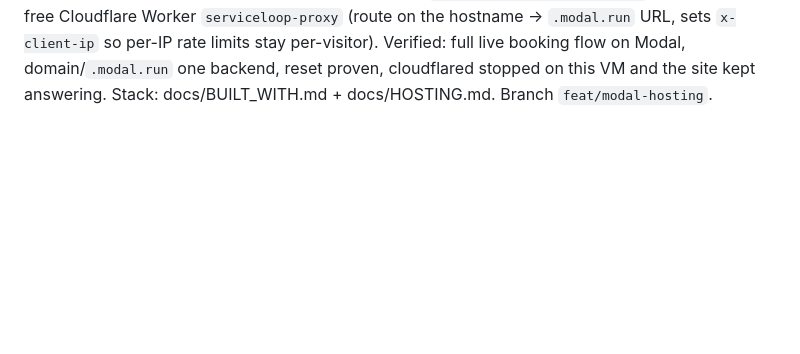
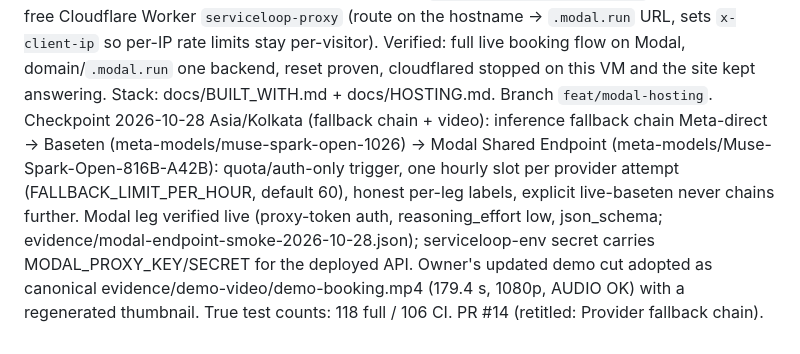
Before and after one commit to yablokolabs/serviceloop, a Markdown page: docs/PROGRESS.md, the part around the change. Rendered like a GitHub page; blank space fills up the shorter version.

```diff
--- a/docs/PROGRESS.md
+++ b/docs/PROGRESS.md
@@ -51,3 +51,4 @@ Checkpoint 2026-10-27 Asia/Kolkata: user-supplied final cut (dark cinematic rend
 Checkpoint 2026-10-28 Asia/Kolkata: production hosting live at serviceloop.yablokolabs.com (Cloudflare Tunnel, dashboard-provisioned; API INTERPRET_MODE=live behind rate-limited front server). Web redesigned dark cinematic (Impeccable, detector 0 findings). Demo video re-rendered: live segment re-recorded against the public site with deadline pacing (record-scenes.mjs), S4 chrome now shows serviceloop.yablokolabs.com, canonical evidence/demo-video/demo-booking.mp4 replaced (179.3 s, 1080p, AUDIO OK, frames verified at 70 s and 104 s). README points at the live demo first, localhost kept for local dev.
 Checkpoint 2026-10-28 Asia/Kolkata (later): PR #6 (public-URL video) was merged into the already-merged PR #5 branch, so the new video never reached main; owner still saw 127.0.0.1. Fixed in PR #7 (based on main): cherry-picked video/README commits, plus chat auto-scroll now sticks only while typing drives the conversation — Hold/Approve/Cancel freeze chat position so the button stage holds the user's place. Live segment re-recorded against the deployed fixed build and video re-rendered (179.3 s, AUDIO OK, frames verified). Public stack currently serves the PR #7 build (API INTERPRET_MODE=live, DB data/prod-video3.db) ahead of merge. True test counts: 55 full / 47 CI. Graphify regenerated at 4fed9fb: 110 scanned, 87 represented, 553 nodes, no import cycles.
 Checkpoint 2026-10-28 Asia/Kolkata (Modal): public demo migrated off this VM to Modal (app `serviceloop`): one container serving API+front, SQLite DB on Volume `serviceloop-data` with `SQLITE_JOURNAL_MODE=delete`, hourly `reset_demo` cron, model keys in Modal secret `serviceloop-env`, front retries refused connects ~4s. Modal custom domains are Team/Enterprise-only, so `serviceloop.yablokolabs.com` attaches via the free Cloudflare Worker `serviceloop-proxy` (route on the hostname → `.modal.run` URL, sets `x-client-ip` so per-IP rate limits stay per-visitor). Verified: full live booking flow on Modal, domain/`.modal.run` one backend, reset proven, cloudflared stopped on this VM and the site kept answering. Stack: docs/BUILT_WITH.md + docs/HOSTING.md. Branch `feat/modal-hosting`.
+Checkpoint 2026-10-28 Asia/Kolkata (fallback chain + video): inference fallback chain Meta-direct -> Baseten (meta-models/muse-spark-open-1026) -> Modal Shared Endpoint (meta-models/Muse-Spark-Open-816B-A42B): quota/auth-only trigger, one hourly slot per provider attempt (FALLBACK_LIMIT_PER_HOUR, default 60), honest per-leg labels, explicit live-baseten never chains further. Modal leg verified live (proxy-token auth, reasoning_effort low, json_schema; evidence/modal-endpoint-smoke-2026-10-28.json); serviceloop-env secret carries MODAL_PROXY_KEY/SECRET for the deployed API. Owner's updated demo cut adopted as canonical evidence/demo-video/demo-booking.mp4 (179.4 s, 1080p, AUDIO OK) with a regenerated thumbnail. True test counts: 118 full / 106 CI. PR #14 (retitled: Provider fallback chain).
```
Also changed, not shown: README.md (+1 -1 lines), docs/META_AND_PARTNER_TECHNOLOGY.md (+15 -7 lines).
